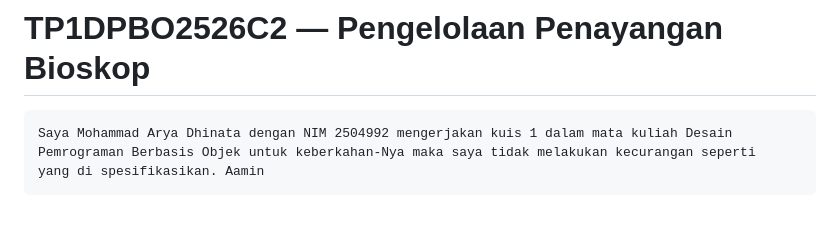
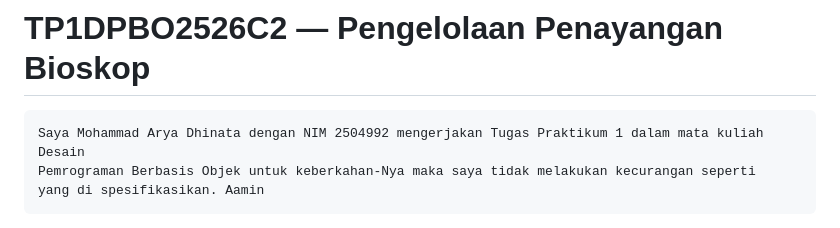
Before and after one commit to aryaadhinata/TP1DPBO2526C2, a Markdown page: README.md, the part around the change. Rendered like a GitHub page.

Commit message:
Update project description in README.md

````diff
--- a/README.md
+++ b/README.md
@@ -1,7 +1,7 @@
 # TP1DPBO2526C2 — Pengelolaan Penayangan Bioskop
 
 ```
-Saya Mohammad Arya Dhinata dengan NIM 2504992 mengerjakan kuis 1 dalam mata kuliah Desain
+Saya Mohammad Arya Dhinata dengan NIM 2504992 mengerjakan Tugas Praktikum 1 dalam mata kuliah Desain
 Pemrograman Berbasis Objek untuk keberkahan-Nya maka saya tidak melakukan kecurangan seperti
 yang di spesifikasikan. Aamin
 ```
````
